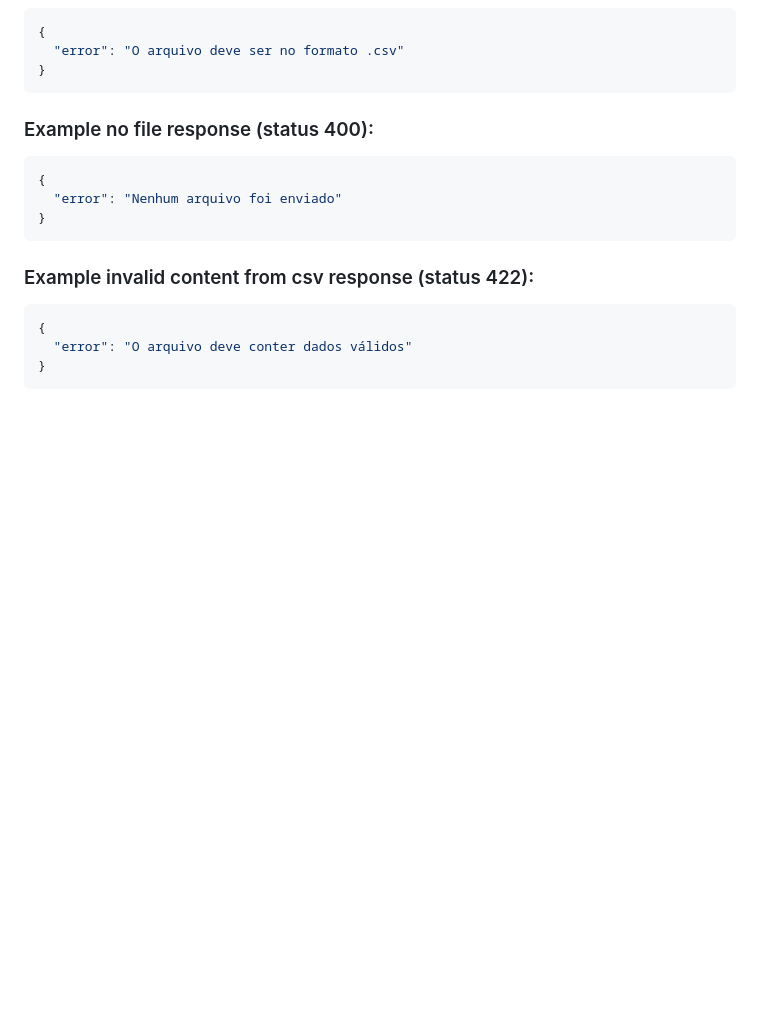
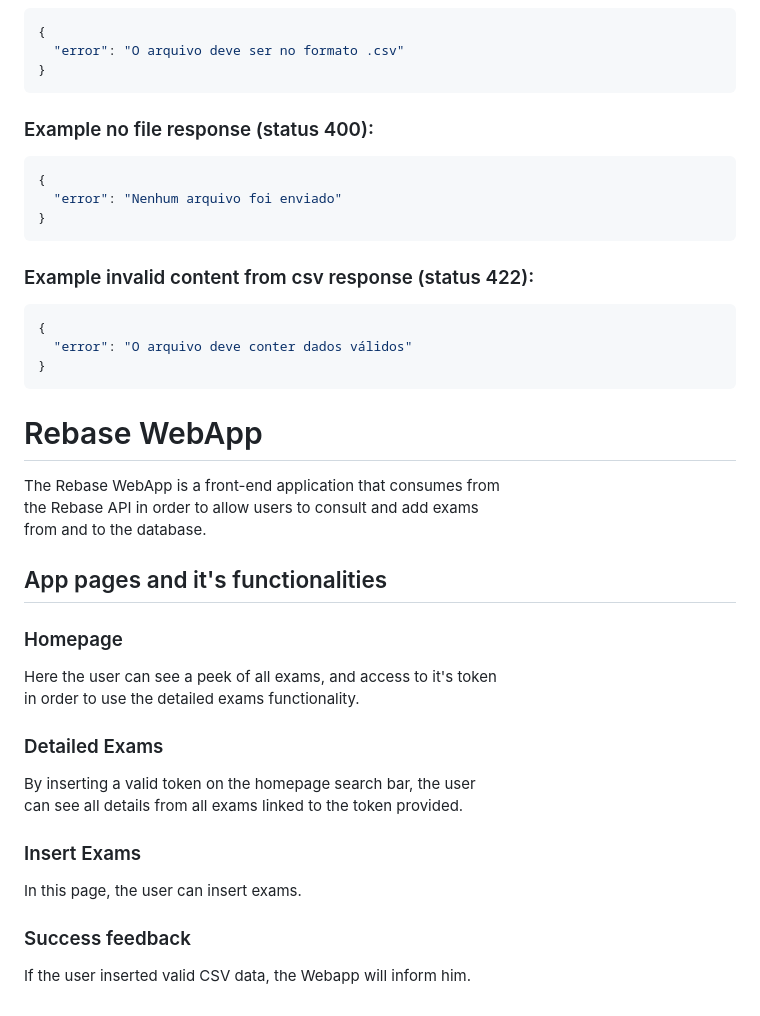
Before and after one commit to mbellucio/matheus-rebase-labs, a Markdown page: Readme.md, the part around the change. GitHub-like rendering; blank space fills up the shorter version.

Commit message:
WIP: Readme

````diff
--- a/Readme.md
+++ b/Readme.md
@@ -256,3 +256,24 @@ curl -X POST http://localhost:3000/exams \
   "error": "O arquivo deve conter dados válidos"
 }
 ```
+
+# Rebase WebApp
+The Rebase WebApp is a front-end application that consumes from <br>
+the Rebase API in order to allow users to consult and add exams <br>
+from and to the database.
+
+## App pages and it's functionalities
+
+### Homepage
+Here the user can see a peek of all exams, and access to it's token <br>
+in order to use the detailed exams functionality.
+
+### Detailed Exams
+By inserting a valid token on the homepage search bar, the user <br>
+can see all details from all exams linked to the token provided.
+
+### Insert Exams
+In this page, the user can insert exams.
+
+### Success feedback
+If the user inserted valid CSV data, the Webapp will inform him.
````
